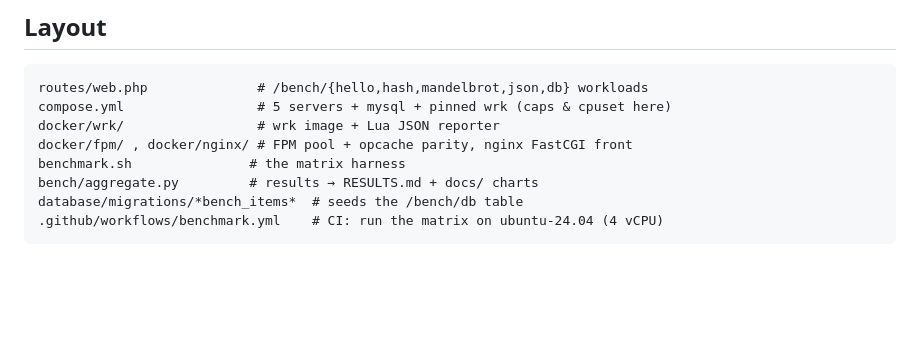
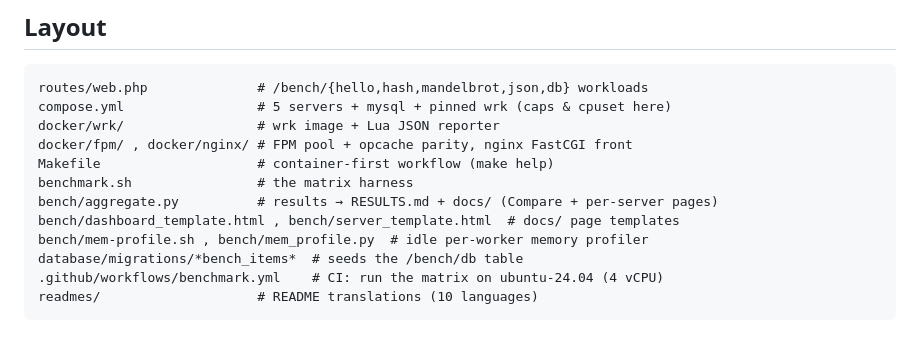
Before and after one commit to terrylinooo/laravel-octane-benchmark, a Markdown page: README.md, the part around one of its changes. Drawn GitHub-style; blank space fills up the shorter version.

````diff
--- a/README.md
+++ b/README.md
@@ -153,8 +172,12 @@ routes/web.php              # /bench/{hello,hash,mandelbrot,json,db} workloads
 compose.yml                 # 5 servers + mysql + pinned wrk (caps & cpuset here)
 docker/wrk/                 # wrk image + Lua JSON reporter
 docker/fpm/ , docker/nginx/ # FPM pool + opcache parity, nginx FastCGI front
-benchmark.sh               # the matrix harness
-bench/aggregate.py         # results → RESULTS.md + docs/ charts
+Makefile                    # container-first workflow (make help)
+benchmark.sh                # the matrix harness
+bench/aggregate.py          # results → RESULTS.md + docs/ (Compare + per-server pages)
+bench/dashboard_template.html , bench/server_template.html  # docs/ page templates
+bench/mem-profile.sh , bench/mem_profile.py  # idle per-worker memory profiler
 database/migrations/*bench_items*  # seeds the /bench/db table
 .github/workflows/benchmark.yml    # CI: run the matrix on ubuntu-24.04 (4 vCPU)
+readmes/                    # README translations (10 languages)
 ```
````
Also changed, not shown: other parts of README.md (+40 -21 lines).
